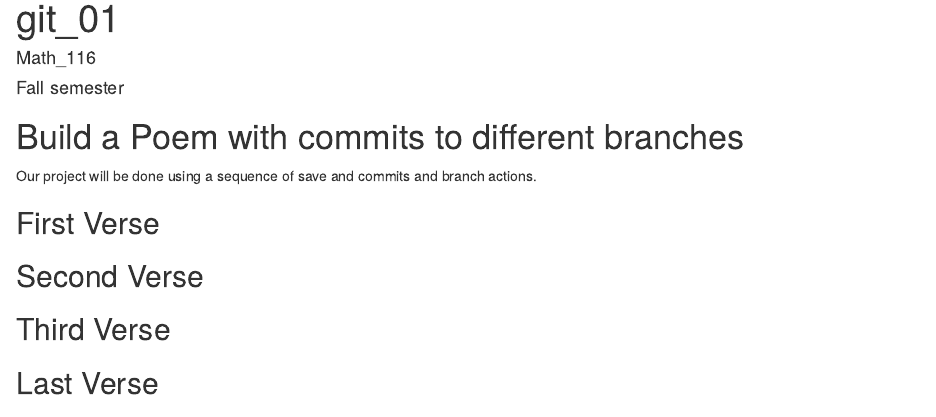
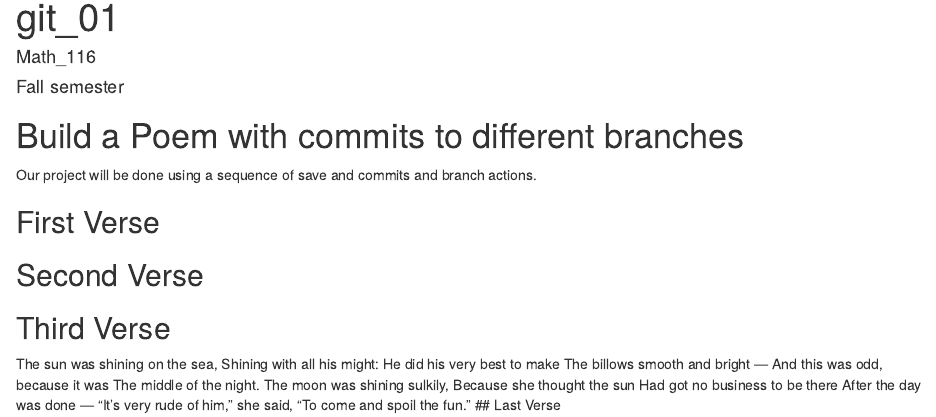
Before and after one commit to zbachman/workshop, an R Markdown document (poem.rmd): the page in a window 1100 px wide, from its top. Rendered offline with R 4.5, knitr and Pandoc, with nearby package versions.

Commit message:
third verse

```diff
--- a/poem.rmd
+++ b/poem.rmd
@@ -21,6 +21,17 @@ you, if you change any of this the git program will notice it and compromise you
 
 ## Third Verse
 <!--Put the first two verses of The Walrus and the Carpenter here!-->
-
+The sun was shining on the sea,
+      Shining with all his might:
+He did his very best to make
+      The billows smooth and bright —
+And this was odd, because it was
+      The middle of the night.
+The moon was shining sulkily,
+      Because she thought the sun
+Had got no business to be there
+      After the day was done —
+"It's very rude of him," she said,
+      "To come and spoil the fun."
 ## Last Verse
 <!--Put a short poem of your choice 8-20 lines,here!-->
```
